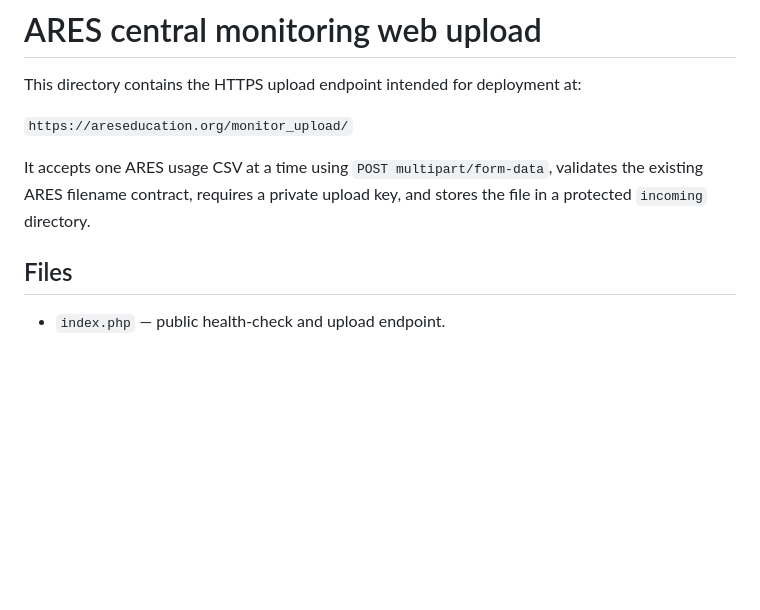
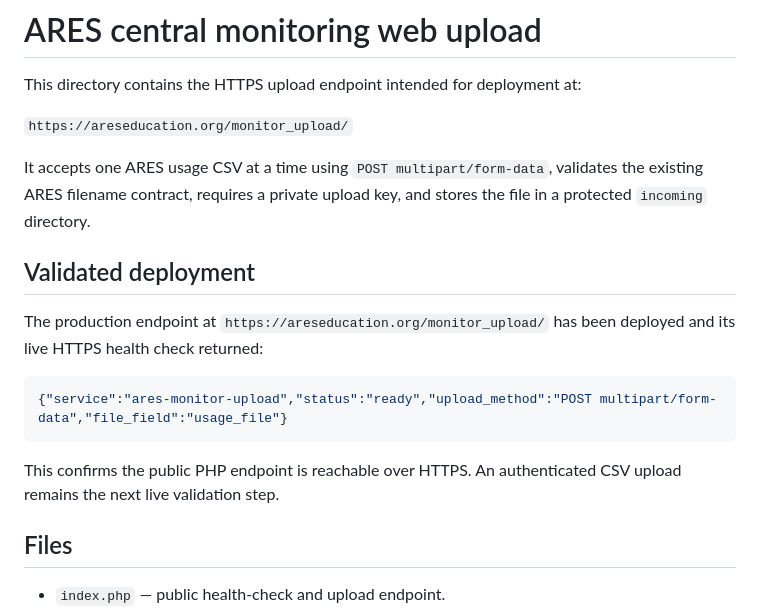
Before and after one commit to markknit/ares-usage-collection, a Markdown page: central-monitoring/web-upload/README.md, the part around the change. Rendered like a GitHub page; blank space fills up the shorter version.

Commit message:
Record live central upload health check

````diff
--- a/central-monitoring/web-upload/README.md
+++ b/central-monitoring/web-upload/README.md
@@ -5,6 +5,16 @@ This directory contains the HTTPS upload endpoint intended for deployment at:
 `https://areseducation.org/monitor_upload/`
 
 It accepts one ARES usage CSV at a time using `POST multipart/form-data`, validates the existing ARES filename contract, requires a private upload key, and stores the file in a protected `incoming` directory.
+
+## Validated deployment
+
+The production endpoint at `https://areseducation.org/monitor_upload/` has been deployed and its live HTTPS health check returned:
+
+```json
+{"service":"ares-monitor-upload","status":"ready","upload_method":"POST multipart/form-data","file_field":"usage_file"}
+```
+
+This confirms the public PHP endpoint is reachable over HTTPS. An authenticated CSV upload remains the next live validation step.
 
 ## Files
 
````
